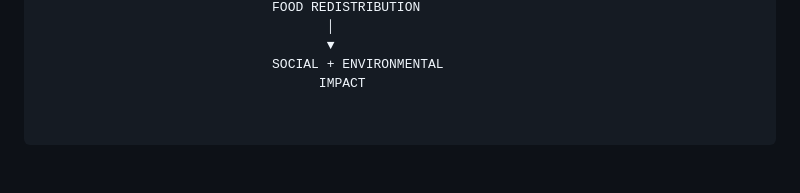
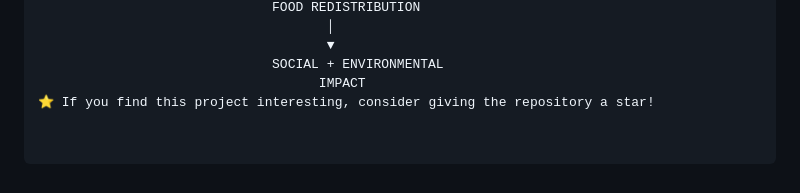
Before and after one commit to tagarapusamhitha/FOODBRIDGE-AI, a Markdown page: README.md, the part around the change. Rendered like a GitHub page.

```diff
--- a/README.md
+++ b/README.md
@@ -144,3 +144,4 @@ FOODBRIDGE AI provides an end-to-end workflow:
                                      ▼
                               SOCIAL + ENVIRONMENTAL
                                     IMPACT
+⭐ If you find this project interesting, consider giving the repository a star!
```
